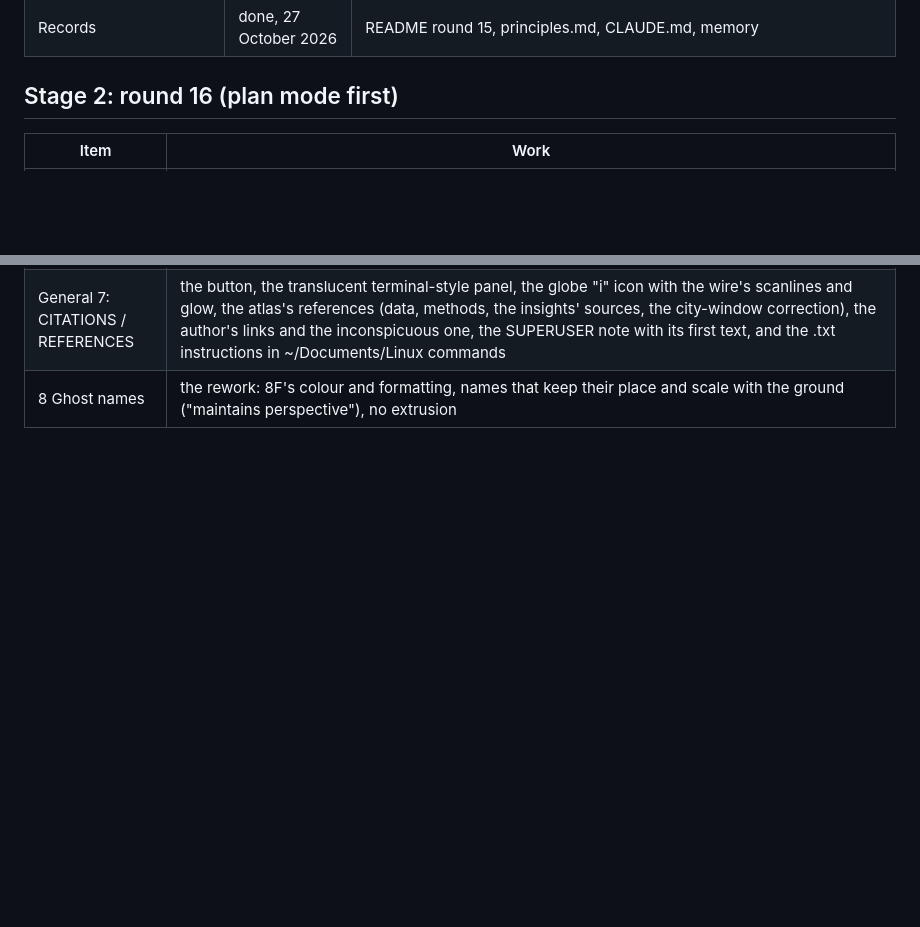
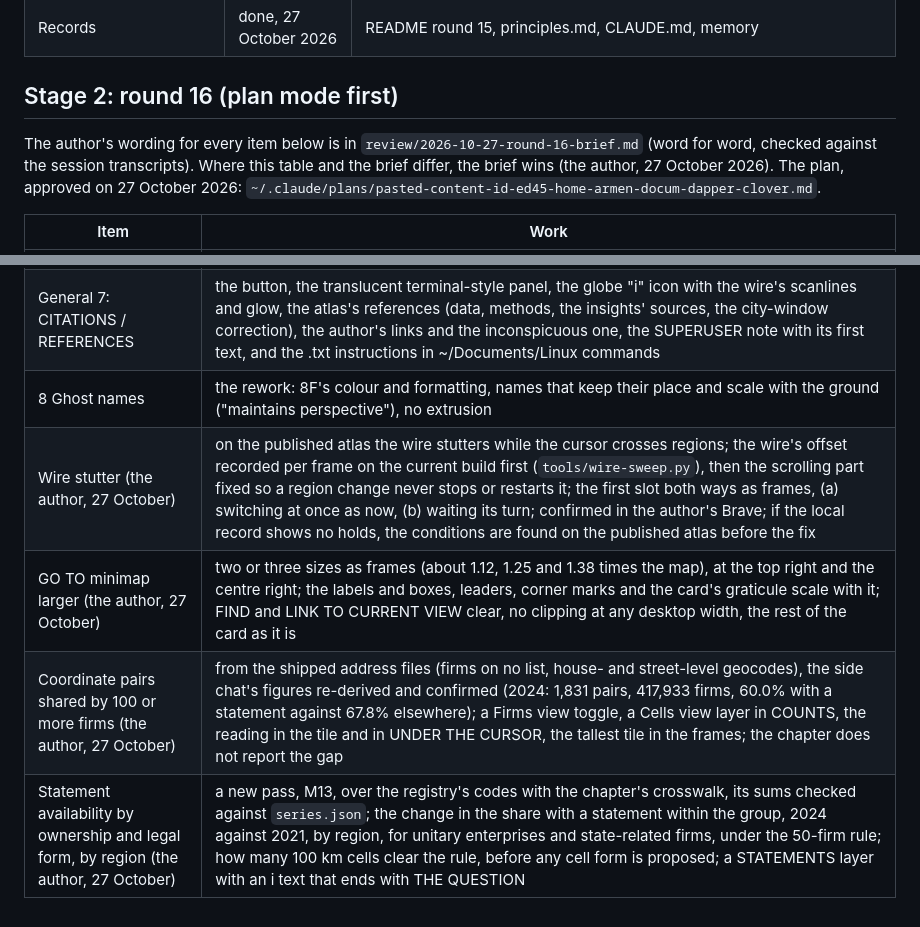
Before and after one commit to ArmenKaprelian/whostaysvisible, a Markdown page: motion/review/2026-10-26-round-15-close-out-tracker.md, 2 parts joined by grey strips. Drawn GitHub-style; blank space fills up the shorter version.

```diff
--- a/motion/review/2026-10-26-round-15-close-out-tracker.md
+++ b/motion/review/2026-10-26-round-15-close-out-tracker.md
@@ -61,8 +61,14 @@ Status, 26 October 2026, evening: every stage-1 row is built in the working tree
 
 ## Stage 2: round 16 (plan mode first)
 
+The author's wording for every item below is in `review/2026-10-27-round-16-brief.md` (word for word, checked against the session transcripts). Where this table and the brief differ, the brief wins (the author, 27 October 2026). The plan, approved on 27 October 2026: `~/.claude/plans/pasted-content-id-ed45-home-armen-docum-dapper-clover.md`.
+
 | Item | Work |
 |---|---|
 | General 2 and 9: the insights | research since 26 October: 83 regions and 22 city windows, one sourced sentence each (full and short); all 105 drafts in by the evening (102 rated high, 3 medium); the shared search budget ran out early, so 78 of the 105 are sanctions designations; the drafts are in `motion/build/insights-drafts/` (ignored by git; copied from the research session's scratchpad on 27 October, 152 files checked by checksum): `G01.json` to `G12.json`, the research brief `BRIEF.md`, the name file `five-list-firm-names.txt` and the downloaded sources in `dl/`; to settle in the plan: firms designated after the lists were supplied (shown as firms on no list); then the author's audit and a data file |
 | General 7: CITATIONS / REFERENCES | the button, the translucent terminal-style panel, the globe "i" icon with the wire's scanlines and glow, the atlas's references (data, methods, the insights' sources, the city-window correction), the author's links and the inconspicuous one, the SUPERUSER note with its first text, and the .txt instructions in ~/Documents/Linux commands |
 | 8 Ghost names | the rework: 8F's colour and formatting, names that keep their place and scale with the ground ("maintains perspective"), no extrusion |
+| Wire stutter (the author, 27 October) | on the published atlas the wire stutters while the cursor crosses regions; the wire's offset recorded per frame on the current build first (`tools/wire-sweep.py`), then the scrolling part fixed so a region change never stops or restarts it; the first slot both ways as frames, (a) switching at once as now, (b) waiting its turn; confirmed in the author's Brave; if the local record shows no holds, the conditions are found on the published atlas before the fix |
+| GO TO minimap larger (the author, 27 October) | two or three sizes as frames (about 1.12, 1.25 and 1.38 times the map), at the top right and the centre right; the labels and boxes, leaders, corner marks and the card's graticule scale with it; FIND and LINK TO CURRENT VIEW clear, no clipping at any desktop width, the rest of the card as it is |
+| Coordinate pairs shared by 100 or more firms (the author, 27 October) | from the shipped address files (firms on no list, house- and street-level geocodes), the side chat's figures re-derived and confirmed (2024: 1,831 pairs, 417,933 firms, 60.0% with a statement against 67.8% elsewhere); a Firms view toggle, a Cells view layer in COUNTS, the reading in the tile and in UNDER THE CURSOR, the tallest tile in the frames; the chapter does not report the gap |
+| Statement availability by ownership and legal form, by region (the author, 27 October) | a new pass, M13, over the registry's codes with the chapter's crosswalk, its sums checked against `series.json`; the change in the share with a statement within the group, 2024 against 2021, by region, for unitary enterprises and state-related firms, under the 50-firm rule; how many 100 km cells clear the rule, before any cell form is proposed; a STATEMENTS layer with an i text that ends with THE QUESTION |
```
Also changed, not shown: motion/review/2026-10-27-round-16-brief.md (added, +77 -0 lines).
